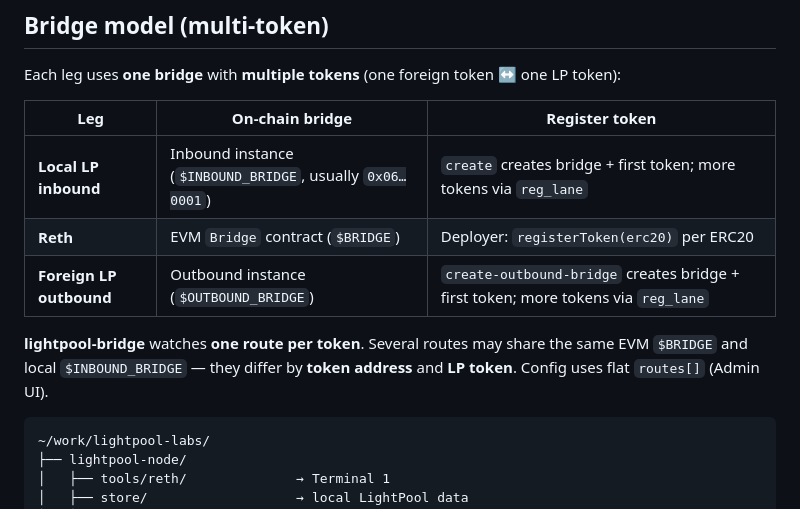
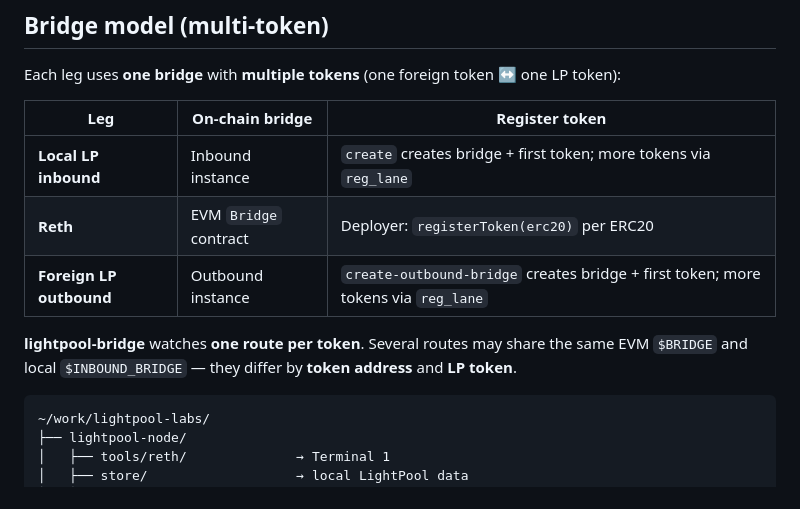
Before and after one commit to lightpool-labs/lightpool-bridge, a Markdown page: docs/LOCAL_E2E_BRIDGE_SETUP.md, the part around the change. Rendered like a GitHub page.

Commit message:
remove route[]

````diff
--- a/docs/LOCAL_E2E_BRIDGE_SETUP.md
+++ b/docs/LOCAL_E2E_BRIDGE_SETUP.md
@@ -8,11 +8,11 @@ Each leg uses **one bridge** with **multiple tokens** (one foreign token ↔ one
 
 | Leg | On-chain bridge | Register token |
 | --- | --- | --- |
-| **Local LP inbound** | Inbound instance (`$INBOUND_BRIDGE`, usually `0x06…0001`) | `create` creates bridge + first token; more tokens via `reg_lane` |
-| **Reth** | EVM `Bridge` contract (`$BRIDGE`) | Deployer: `registerToken(erc20)` per ERC20 |
-| **Foreign LP outbound** | Outbound instance (`$OUTBOUND_BRIDGE`) | `create-outbound-bridge` creates bridge + first token; more tokens via `reg_lane` |
+| **Local LP inbound** | Inbound instance | `create` creates bridge + first token; more tokens via `reg_lane` |
+| **Reth** | EVM `Bridge` contract | Deployer: `registerToken(erc20)` per ERC20 |
+| **Foreign LP outbound** | Outbound instance | `create-outbound-bridge` creates bridge + first token; more tokens via `reg_lane` |
 
-**lightpool-bridge** watches **one route per token**. Several routes may share the same EVM `$BRIDGE` and local `$INBOUND_BRIDGE` — they differ by **token address** and **LP token**. Config uses flat `routes[]` (Admin UI).
+**lightpool-bridge** watches **one route per token**. Several routes may share the same EVM `$BRIDGE` and local `$INBOUND_BRIDGE` — they differ by **token address** and **LP token**.
 
 ```text
 ~/work/lightpool-labs/
````
